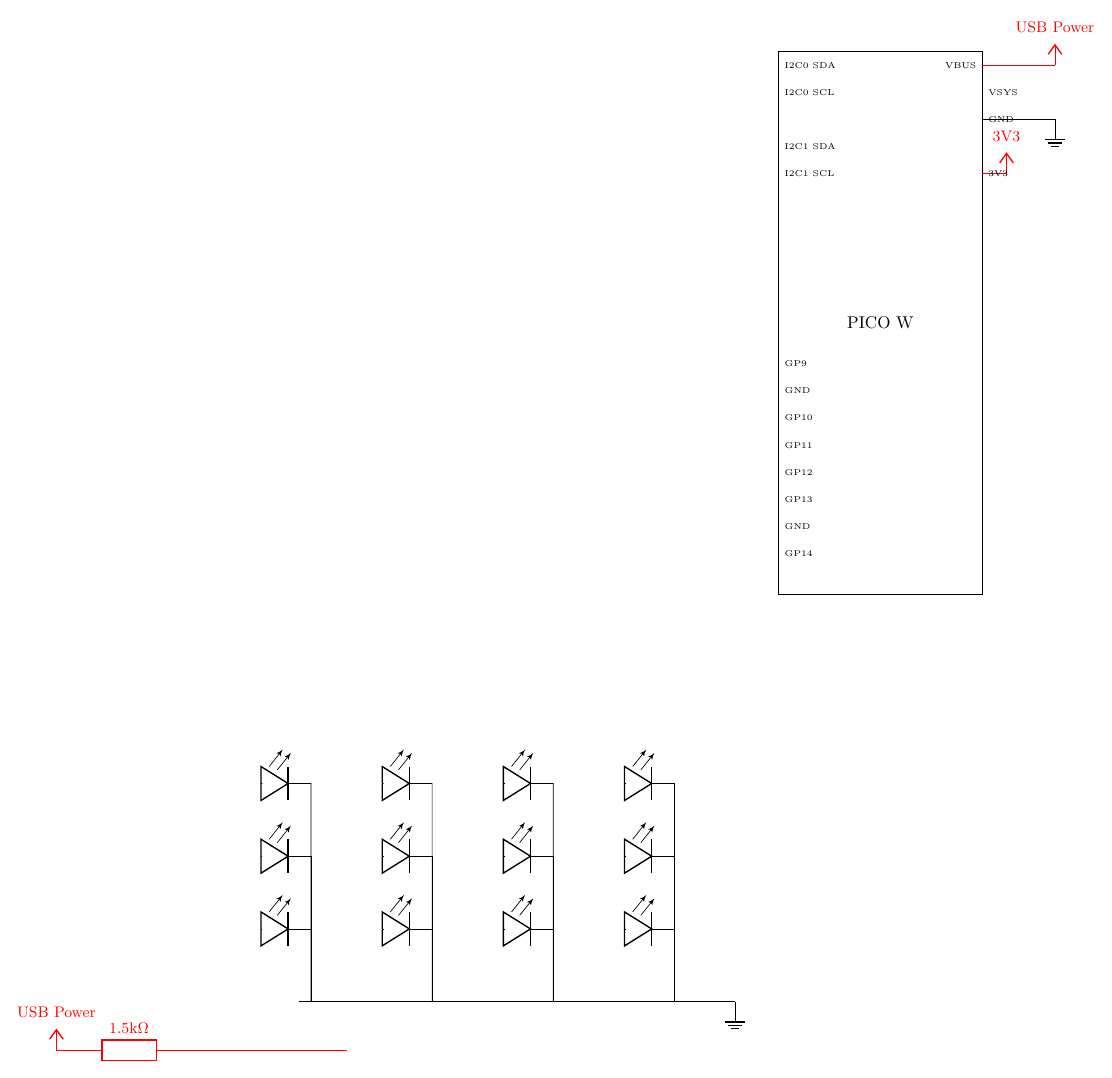
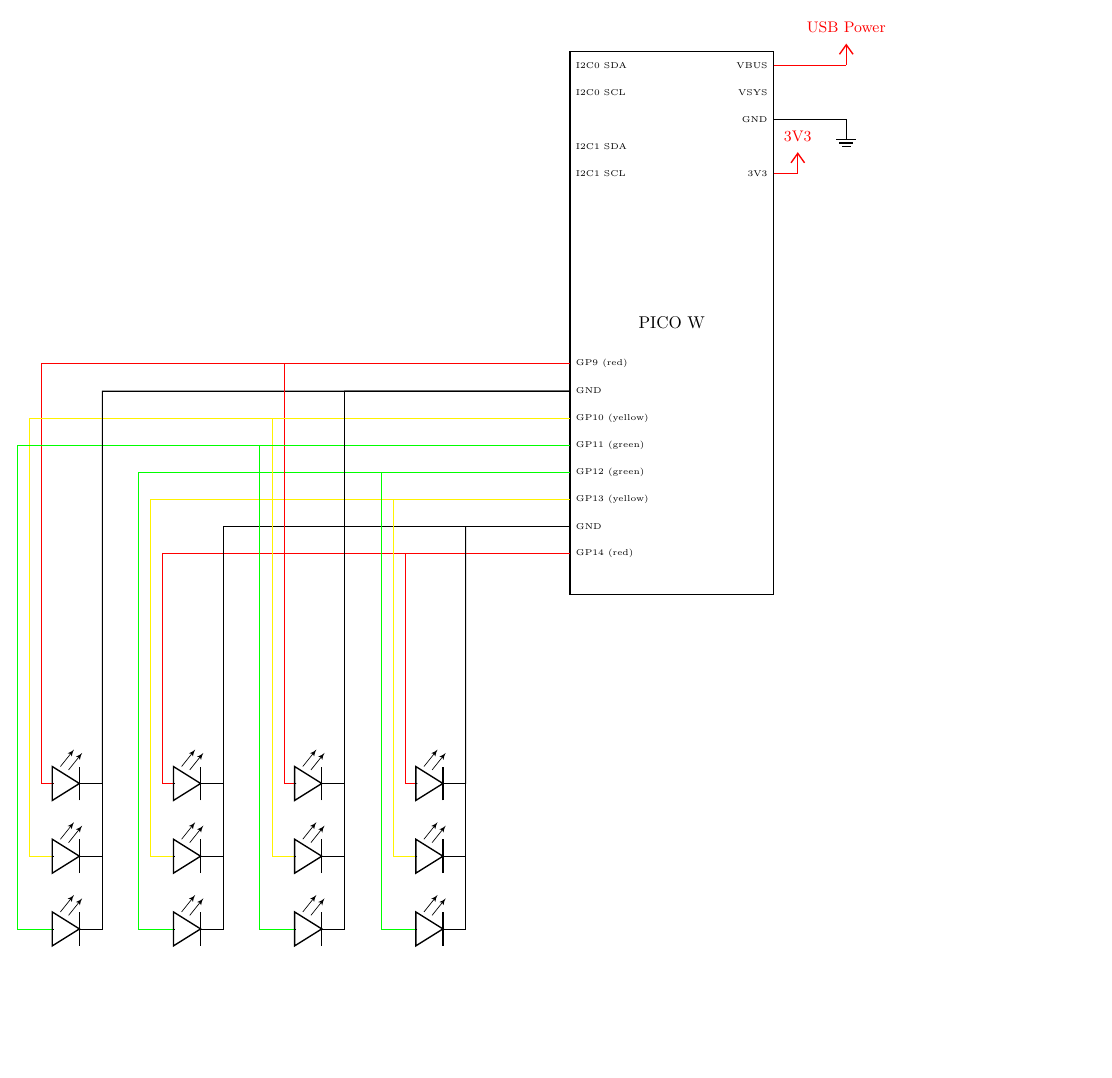
Before and after one commit to thoherr/smart.city.kempten, a LaTeX figure (docs/wiring_inner_city_2.tex): the whole page, the shorter picture padded with empty space. Compiled offline with pdfLaTeX.

Commit message:
wireing of first traffic lights done

```diff
--- a/docs/wiring_inner_city_2.tex
+++ b/docs/wiring_inner_city_2.tex
@@ -20,31 +20,63 @@
 \draw (P.pin 38) -- ++(1.5,0) node[ground, font=\small]{};
 \draw [color=red] (P.pin 40) -- ++(1.5,0) node[vcc, font=\small]{USB Power};
 \draw [color=red] (P.pin 36) -- ++(0.5,0) node[vcc, font=\small]{3V3};
+
 \node [right, font=\tiny] at (P.pin 1) {I2C0 SDA};
 \node [right, font=\tiny] at (P.pin 2) {I2C0 SCL};
 \node [right, font=\tiny] at (P.pin 4) {I2C1 SDA};
 \node [right, font=\tiny] at (P.pin 5) {I2C1 SCL};
+\node [right, font=\tiny] at (P.pin 12) {GP9 (red)};
+\node [right, font=\tiny] at (P.pin 13) {GND};
+\node [right, font=\tiny] at (P.pin 14) {GP10 (yellow)};
+\node [right, font=\tiny] at (P.pin 15) {GP11 (green)};
+\node [right, font=\tiny] at (P.pin 16) {GP12 (green)};
+\node [right, font=\tiny] at (P.pin 17) {GP13 (yellow)};
+\node [right, font=\tiny] at (P.pin 18) {GND};
+\node [right, font=\tiny] at (P.pin 19) {GP14 (red)};
+
+\node [left, font=\tiny] at (P.pin 39) {VSYS};
+\node [left, font=\tiny] at (P.pin 38) {GND};
+\node [left, font=\tiny] at (P.pin 36) {3V3};
 \node [left, font=\tiny] at (P.pin 40) {VBUS};
-\node [right, font=\tiny] at (P.pin 12) {GP9};
-\node [right, font=\tiny] at (P.pin 13) {GND};
-\node [right, font=\tiny] at (P.pin 14) {GP10};
-\node [right, font=\tiny] at (P.pin 15) {GP11};
-\node [right, font=\tiny] at (P.pin 16) {GP12};
-\node [right, font=\tiny] at (P.pin 17) {GP13};
-\node [right, font=\tiny] at (P.pin 18) {GND};
-\node [right, font=\tiny] at (P.pin 19) {GP14};
-\node [right, font=\tiny] at (P.pin 39) {VSYS};
-\node [right, font=\tiny] at (P.pin 38) {GND};
-\node [right, font=\tiny] at (P.pin 36) {3V3};
 
 \foreach \column in {1,...,4} {
   \foreach \light in {1,...,3} {
-    \draw (-3.25+\column*2.5,-7-\light*1.5) to[empty led] (-2.75+\column*2.5,-7-\light*1.5) -- ++(0.5,0) |- (1, -13);
+
+    \ifnum\light=1
+      \ifodd\column
+        \draw [color=red] (P.pin 12) -| (-3.25+\column*2.5-\light*0.25,-5-\light*.25);
+      \else
+        \draw [color=red] (P.pin 19) -| (-3.25+\column*2.5-\light*0.25,-5-\light*.25);
+      \fi
+      \draw [color=red] (-3.25+\column*2.5-\light*0.25,-5-\light*.25) -- (-3.25+\column*2.5-\light*0.25,-7-\light*1.5) -- (-3.25+\column*2.5,-7-\light*1.5);
+    \fi
+
+    \ifnum\light=2
+      \ifodd\column
+        \draw [color=yellow] (P.pin 14) -| (-3.25+\column*2.5-\light*0.25,-5-\light*.25);
+      \else
+        \draw [color=yellow] (P.pin 17) -| (-3.25+\column*2.5-\light*0.25,-5-\light*.25);
+      \fi
+       \draw [color=yellow] (-3.25+\column*2.5-\light*0.25,-5-\light*.25) -- (-3.25+\column*2.5-\light*0.25,-7-\light*1.5) -- (-3.25+\column*2.5,-7-\light*1.5);
+    \fi
+
+    \ifnum\light=3
+      \ifodd\column
+        \draw [color=green] (P.pin 15) -| (-3.25+\column*2.5-\light*0.25,-5-\light*.25);
+      \else
+        \draw [color=green] (P.pin 16) -| (-3.25+\column*2.5-\light*0.25,-5-\light*.25);
+      \fi
+       \draw [color=green] (-3.25+\column*2.5-\light*0.25,-5-\light*.25) -- (-3.25+\column*2.5-\light*0.25,-7-\light*1.5) -- (-3.25+\column*2.5,-7-\light*1.5);
+    \fi
+
+    \ifodd\column
+      \newcommand\ground{13}
+    \else
+      \newcommand\ground{18}
+    \fi
+    \draw (-3.25+\column*2.5,-7-\light*1.5) to[empty led] (-2.75+\column*2.5,-7-\light*1.5) -- ++(0.5,0) |- (P.pin \inteval\ground);
     }
 }
-
-\draw [color=red] (-5,-14) node[vcc, font=\small]{USB Power} to[R=1.5\si{\kilo\ohm}, font=\small] ++(3,0) -- ++(3,0);
-\draw (0, -13) -- ++(9.0,0) node[ground, font=\small]{};
 
 \end{circuitikz}
 
```
Also changed, not shown: docs/wiring_inner_city_2.pdf.
